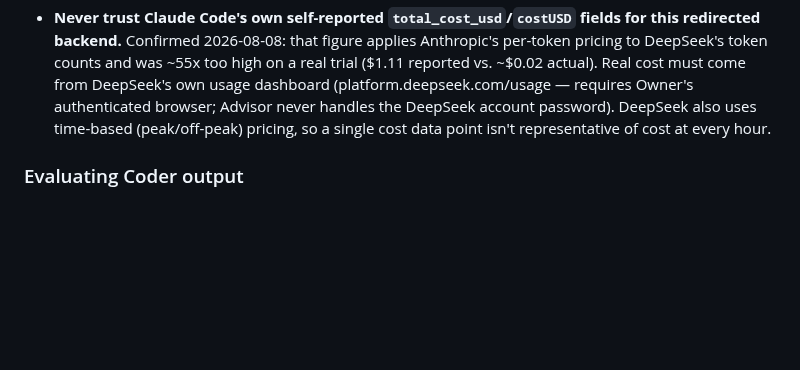
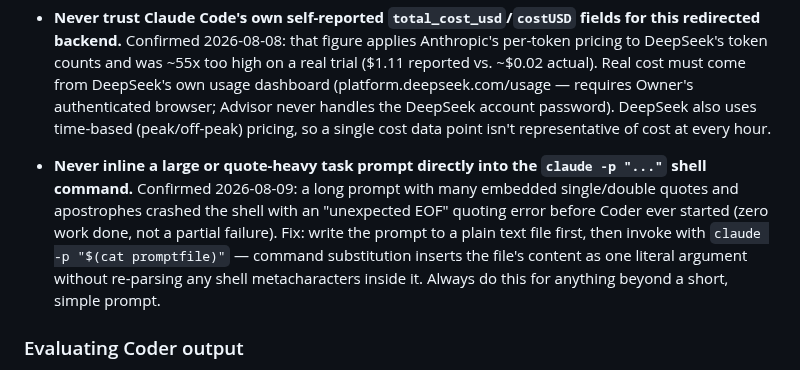
Before and after one commit to shawnaloisio-glitch/Jprogram, a Markdown page: CLAUDE.md, the part around the change. Rendered like a GitHub page; blank space fills up the shorter version.

Commit message:
Document the Coder prompt shell-quoting gotcha in CLAUDE.md
A long, quote-heavy -p prompt inlined directly into the shell command
crashed bash with an unmatched-quote error before Coder started at
all (zero work done). Fix (write prompt to a file, use claude -p
"$(cat promptfile)") logged next to the other standing Coder-mechanism
gotchas so it doesn't get rediscovered the hard way next time.

Co-Authored-By: Claude Sonnet 5 <noreply@anthropic.com>

```diff
--- a/CLAUDE.md
+++ b/CLAUDE.md
@@ -51,6 +51,7 @@ Output captured via `--output-format json` (clean structured JSON — no more di
   Replace `N` with the actual part count (a single-part task should still say "1 enumerated part" rather than dropping the sentence, to keep the prefix identical). Everything after this paragraph — the `TASK:`, the parts, the boundary, the report-format line — is task-specific and varies freely. The explicit "read AGENTS.md now" instruction replaces OpenCode's old auto-load convention — a headless subprocess pointed at a different backend isn't guaranteed to auto-load project instruction files the same way, so don't rely on that; tell it to read them.
 - **Session continuity:** each `claude -p` invocation is a fresh subprocess by default (no shared context with Advisor or any prior Coder task — same fresh-per-task principle as before). For a tight, immediate follow-up on the exact same piece of work (never a new, distinct task), pass `--resume <session_id>` using the `session_id` from the prior task's JSON output, instead of opening fresh. This replaces the old red/blue colored-copy-box convention, which is retired along with the manual-paste workflow it existed for.
 - **Never trust Claude Code's own self-reported `total_cost_usd`/`costUSD` fields for this redirected backend.** Confirmed 2026-08-08: that figure applies Anthropic's per-token pricing to DeepSeek's token counts and was ~55x too high on a real trial ($1.11 reported vs. ~$0.02 actual). Real cost must come from DeepSeek's own usage dashboard (platform.deepseek.com/usage — requires Owner's authenticated browser; Advisor never handles the DeepSeek account password). DeepSeek also uses time-based (peak/off-peak) pricing, so a single cost data point isn't representative of cost at every hour.
+- **Never inline a large or quote-heavy task prompt directly into the `claude -p "..."` shell command.** Confirmed 2026-08-09: a long prompt with many embedded single/double quotes and apostrophes crashed the shell with an "unexpected EOF" quoting error before Coder ever started (zero work done, not a partial failure). Fix: write the prompt to a plain text file first, then invoke with `claude -p "$(cat promptfile)"` — command substitution inserts the file's content as one literal argument without re-parsing any shell metacharacters inside it. Always do this for anything beyond a short, simple prompt.
 
 ### Evaluating Coder output
 
```
